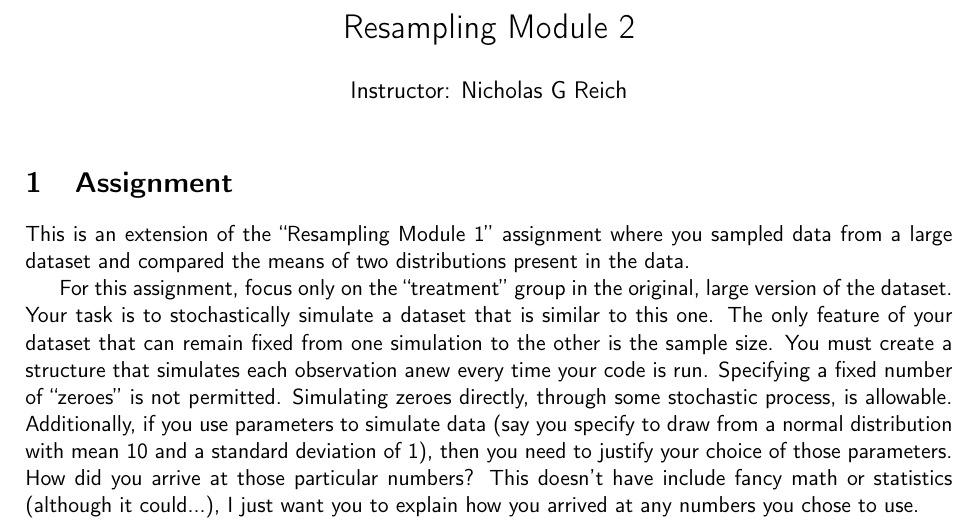
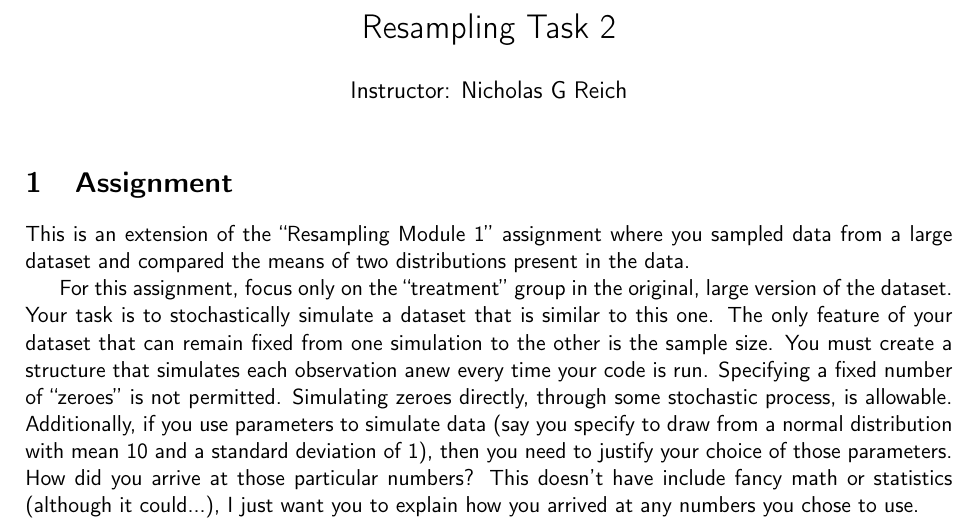
Before and after one commit to nickreich/statsTeachR, a LaTeX document (inst/resamplingInference/instructorMaterials/resamplingTask2.tex): part of the page, cut so that both start at the same text. Compiled offline with pdfLaTeX.

Commit message:
tweaking names

```diff
--- a/inst/resamplingInference/instructorMaterials/resamplingModule2.tex
+++ b/inst/resamplingInference/instructorMaterials/resamplingTask2.tex
@@ -16,7 +16,7 @@
 
 %%%%%%%%%%%%%%%%%%%%%%%%%%%%%% LyX specific LaTeX commands.
 
-\title{Resampling Module 2}
+\title{Resampling Task 2}
 \author{%PUBHLTH 590F: Intro to Stat Computing and Data Visualization (UMass-Amherst)\\
         Instructor: Nicholas G Reich}
 \date{}
```
Also changed, not shown: inst/resamplingInference/instructorMaterials/resamplingModule1.pdf (deleted), inst/resamplingInference/instructorMaterials/resamplingModule2.pdf (deleted), inst/resamplingInference/instructorMaterials/resamplingTask1.pdf (added), inst/resamplingInference/instructorMaterials/resamplingTask2.pdf (added), 3 other files.
